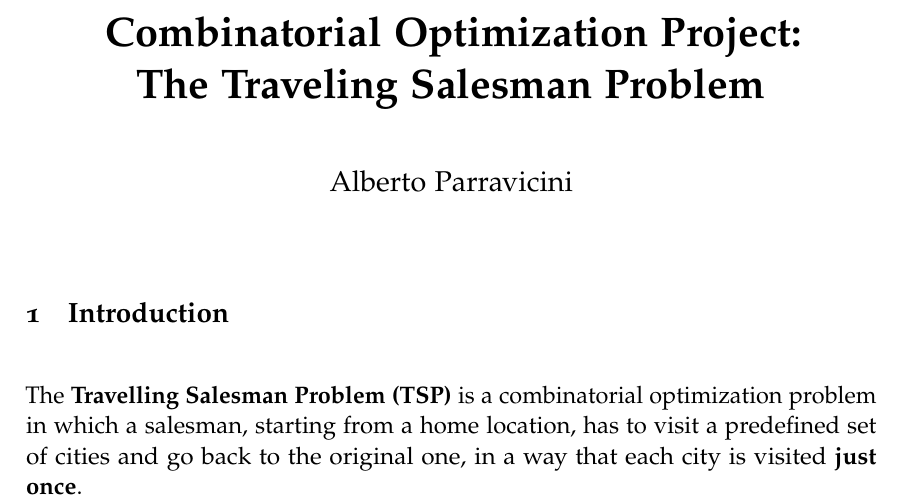
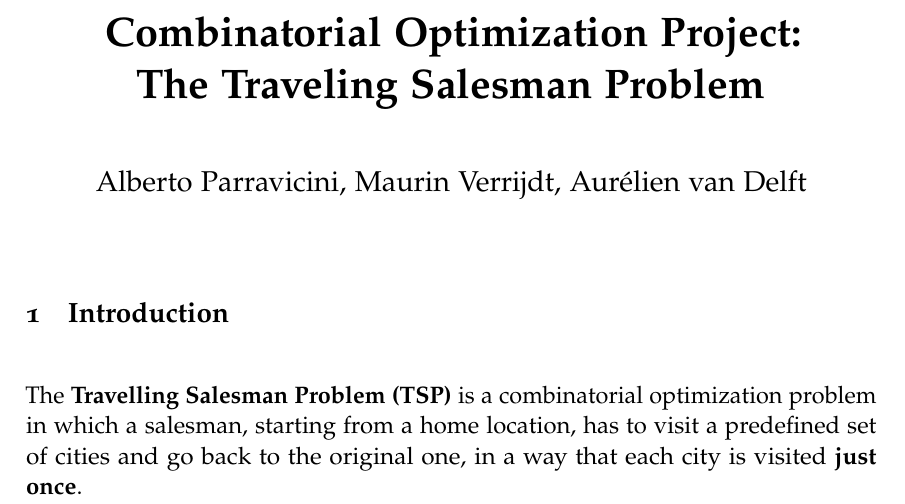
Before and after one commit to AlbertoParravicini/combinatorial-optimization-ulb, a LaTeX thesis (report/report.tex): part of page 1 of 15, cut so that both start at the same text. Compiled offline with pdfLaTeX.

Commit message:
updated names in the report

```diff
--- a/report/report.tex
+++ b/report/report.tex
@@ -70,7 +70,7 @@ footinclude]{article}
 
 \pagestyle{plain}
 \title{\textbf{Combinatorial Optimization Project: \\ The Traveling Salesman Problem}}
-\author{{Alberto Parravicini}}
+\author{{Alberto Parravicini}, {Maurin Verrijdt}, {Aurélien van Delft}}
 \date{}	% default \today
 
 % =============================================== BEGIN
```
Also changed, not shown: report/report.pdf, 3 other files.
